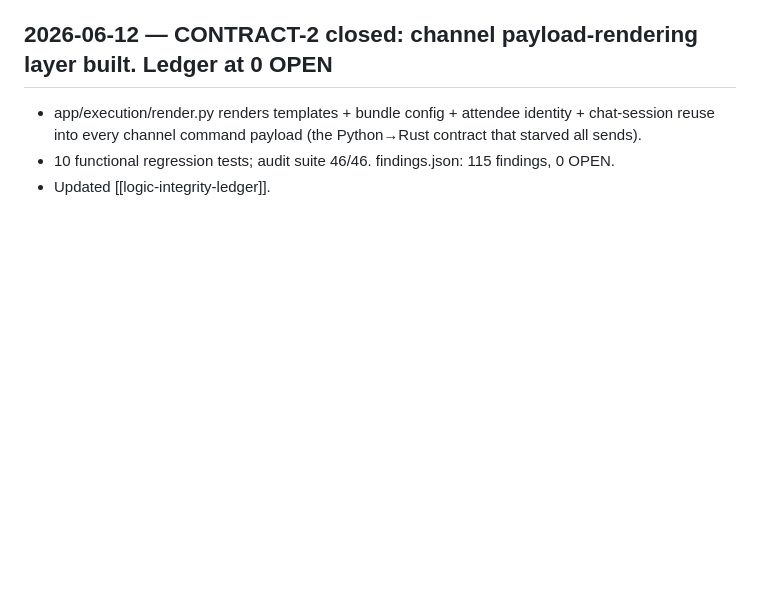
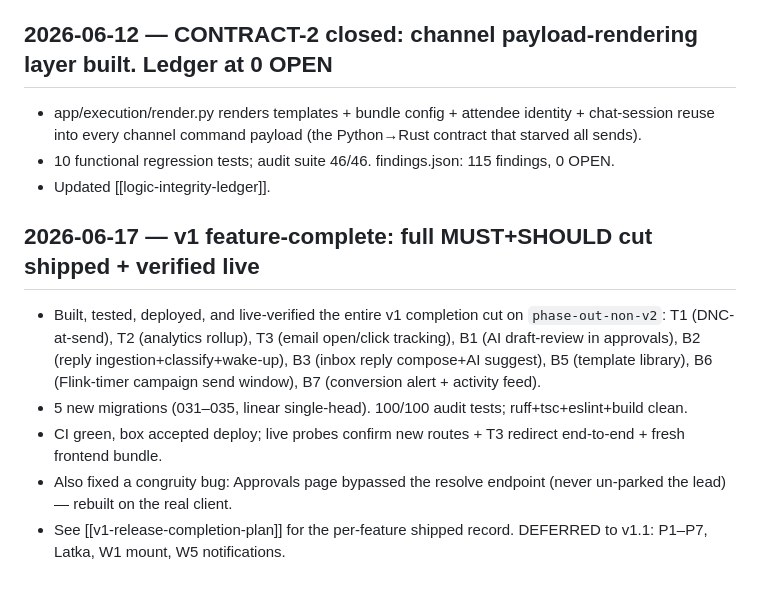
Before and after one commit to dementor07/omni-outreach, a Markdown page: omni-vault/log.md, the part around the change. Rendered like a GitHub page; blank space fills up the shorter version.

Commit message:
docs(vault): record v1 feature-complete — full MUST+SHOULD cut shipped + verified live
Per-feature shipped record (T1/T2/T3/B1/B2/B3/B5/B6/B7) appended to the
v1-release-completion-plan ADR + a milestone entry in the append-only log.

Co-Authored-By: Claude Fable 5 <noreply@anthropic.com>

```diff
--- a/omni-vault/log.md
+++ b/omni-vault/log.md
@@ -1368,3 +1368,14 @@ serper.py uncommitted diff is whitespace-only (not a real anomaly).
 - app/execution/render.py renders templates + bundle config + attendee identity + chat-session reuse into every channel command payload (the Python→Rust contract that starved all sends).
 - 10 functional regression tests; audit suite 46/46. findings.json: 115 findings, 0 OPEN.
 - Updated [[logic-integrity-ledger]].
+
+## 2026-06-17 — v1 feature-complete: full MUST+SHOULD cut shipped + verified live
+
+- Built, tested, deployed, and live-verified the entire v1 completion cut on `phase-out-non-v2`:
+  T1 (DNC-at-send), T2 (analytics rollup), T3 (email open/click tracking), B1 (AI draft-review
+  in approvals), B2 (reply ingestion+classify+wake-up), B3 (inbox reply compose+AI suggest),
+  B5 (template library), B6 (Flink-timer campaign send window), B7 (conversion alert + activity feed).
+- 5 new migrations (031–035, linear single-head). 100/100 audit tests; ruff+tsc+eslint+build clean.
+- CI green, box accepted deploy; live probes confirm new routes + T3 redirect end-to-end + fresh frontend bundle.
+- Also fixed a congruity bug: Approvals page bypassed the resolve endpoint (never un-parked the lead) — rebuilt on the real client.
+- See [[v1-release-completion-plan]] for the per-feature shipped record. DEFERRED to v1.1: P1–P7, Latka, W1 mount, W5 notifications.
```
Also changed, not shown: 1 other file.
